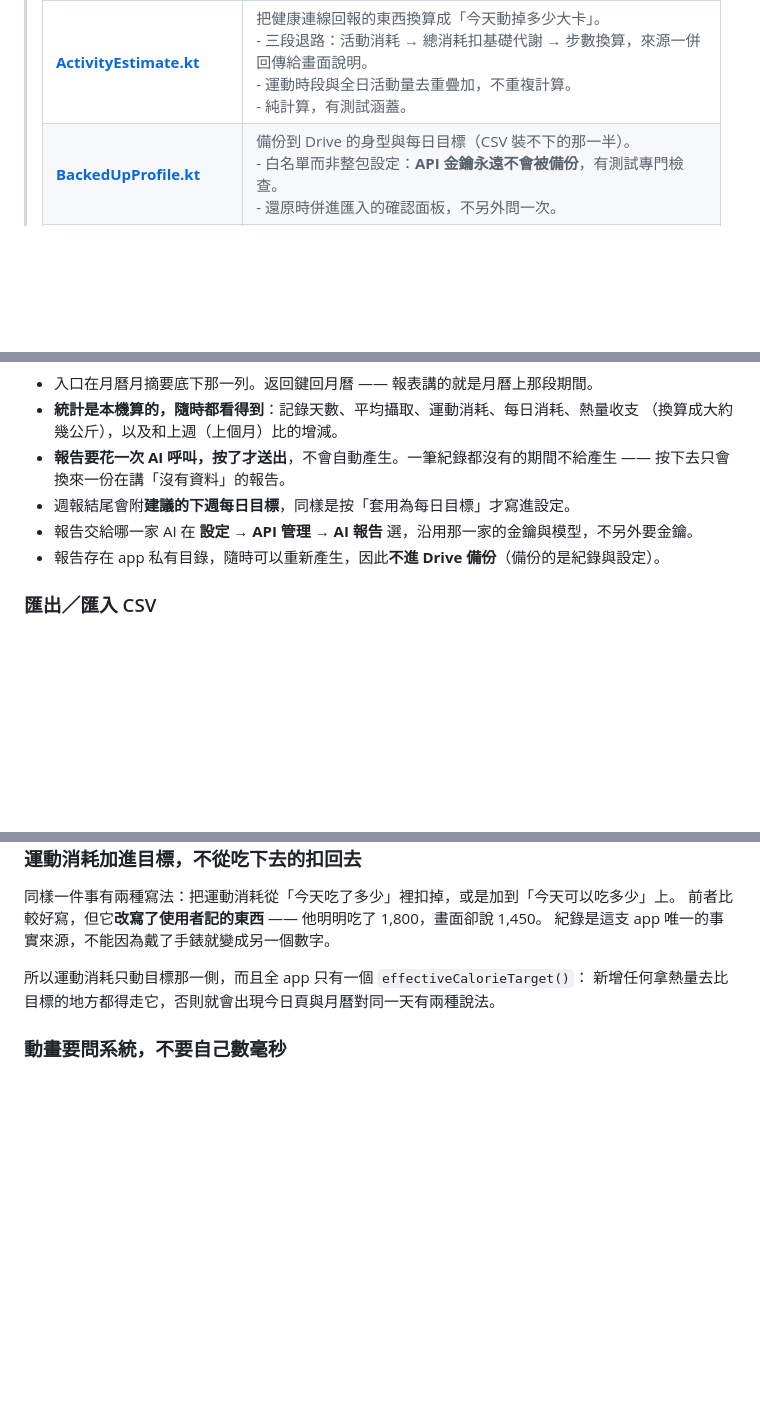
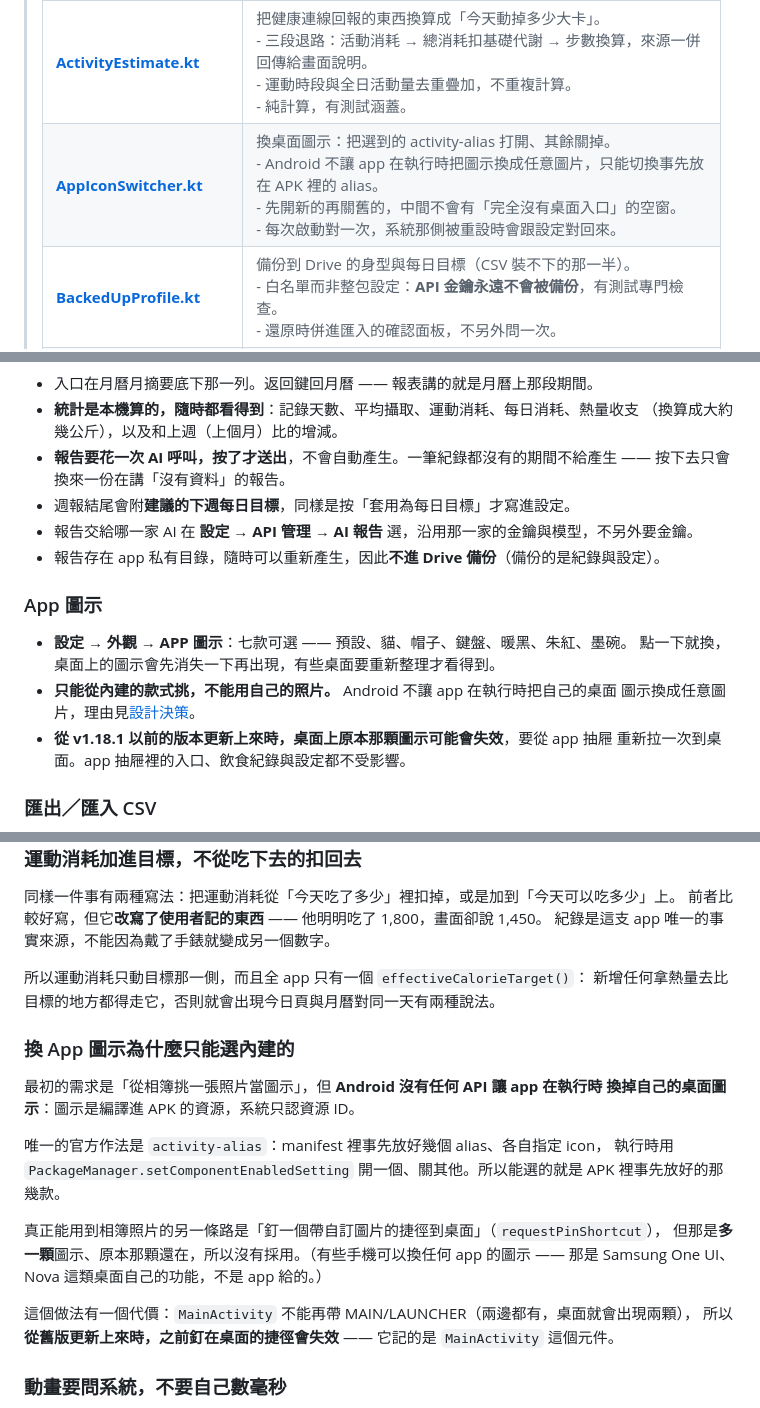
Before and after one commit to rowing195/NutriLog, a Markdown page: README.md, 3 parts joined by grey strips. GitHub-like rendering; folded sections open; blank space fills up the shorter version.

```diff
--- a/README.md
+++ b/README.md
@@ -275,6 +277,10 @@ Android 每日飲食營養素紀錄器（Kotlin + Compose）。app 顯示名稱
 				<tr style='border-bottom: 1px solid #eee;'>
 					<td style='padding: 8px;'><b><a href='https://github.com/rowing195/NutriLog/blob/main/app/src/main/java/com/watson/nutrilog/data/ActivityEstimate.kt'>ActivityEstimate.kt</a></b></td>
 					<td style='padding: 8px;'>把健康連線回報的東西換算成「今天動掉多少大卡」。<br>- 三段退路：活動消耗 → 總消耗扣基礎代謝 → 步數換算，來源一併回傳給畫面說明。<br>- 運動時段與全日活動量去重疊加，不重複計算。<br>- 純計算，有測試涵蓋。</td>
+				</tr>
+				<tr style='border-bottom: 1px solid #eee;'>
+					<td style='padding: 8px;'><b><a href='https://github.com/rowing195/NutriLog/blob/main/app/src/main/java/com/watson/nutrilog/data/AppIconSwitcher.kt'>AppIconSwitcher.kt</a></b></td>
+					<td style='padding: 8px;'>換桌面圖示：把選到的 activity-alias 打開、其餘關掉。<br>- Android 不讓 app 在執行時把圖示換成任意圖片，只能切換事先放在 APK 裡的 alias。<br>- 先開新的再關舊的，中間不會有「完全沒有桌面入口」的空窗。<br>- 每次啟動對一次，系統那側被重設時會跟設定對回來。</td>
 				</tr>
 				<tr style='border-bottom: 1px solid #eee;'>
 					<td style='padding: 8px;'><b><a href='https://github.com/rowing195/NutriLog/blob/main/app/src/main/java/com/watson/nutrilog/data/BackedUpProfile.kt'>BackedUpProfile.kt</a></b></td>
@@ -865,6 +871,15 @@ UI 部分使用 [`tools/ui.ps1`](tools/ui.ps1) 依元件文字進行模擬器自
 - 報告交給哪一家 AI 在 **設定 → API 管理 → AI 報告** 選，沿用那一家的金鑰與模型，不另外要金鑰。
 - 報告存在 app 私有目錄，隨時可以重新產生，因此**不進 Drive 備份**（備份的是紀錄與設定）。
 
+### App 圖示
+
+- **設定 → 外觀 → APP 圖示**：七款可選 —— 預設、貓、帽子、鍵盤、暖黑、朱紅、墨碗。
+  點一下就換，桌面上的圖示會先消失一下再出現，有些桌面要重新整理才看得到。
+- **只能從內建的款式挑，不能用自己的照片。** Android 不讓 app 在執行時把自己的桌面
+  圖示換成任意圖片，理由見[設計決策](#換-app-圖示為什麼只能選內建的)。
+- **從 v1.18.1 以前的版本更新上來時，桌面上原本那顆圖示可能會失效**，要從 app 抽屜
+  重新拉一次到桌面。app 抽屜裡的入口、飲食紀錄與設定都不受影響。
+
 ### 匯出／匯入 CSV
 
 - 經由 Android 儲存存取框架（Storage Access Framework, SAF）將全量飲食紀錄匯出為標準 CSV，或把匯出過的 CSV 讀回來。
@@ -1014,6 +1029,22 @@ Tavily 免費層回的就是清洗過的頁面正文。
 所以運動消耗只動目標那一側，而且全 app 只有一個 `effectiveCalorieTarget()`：
 新增任何拿熱量去比目標的地方都得走它，否則就會出現今日頁與月曆對同一天有兩種說法。
 
+### 換 App 圖示為什麼只能選內建的
+
+最初的需求是「從相簿挑一張照片當圖示」，但 **Android 沒有任何 API 讓 app 在執行時
+換掉自己的桌面圖示**：圖示是編譯進 APK 的資源，系統只認資源 ID。
+
+唯一的官方作法是 `activity-alias`：manifest 裡事先放好幾個 alias、各自指定 icon，
+執行時用 `PackageManager.setComponentEnabledSetting` 開一個、關其他。所以能選的就是
+APK 裡事先放好的那幾款。
+
+真正能用到相簿照片的另一條路是「釘一個帶自訂圖片的捷徑到桌面」（`requestPinShortcut`），
+但那是**多一顆**圖示、原本那顆還在，所以沒有採用。（有些手機可以換任何 app 的圖示 ——
+那是 Samsung One UI、Nova 這類桌面自己的功能，不是 app 給的。）
+
+這個做法有一個代價：`MainActivity` 不能再帶 MAIN/LAUNCHER（兩邊都有，桌面就會出現兩顆），
+所以**從舊版更新上來時，之前釘在桌面的捷徑會失效** —— 它記的是 `MainActivity` 這個元件。
+
 ### 動畫要問系統，不要自己數毫秒
 
 常吃頁離開搜尋框時同時有兩件事想發生：`imePadding()` 跟著鍵盤退場縮回去（整區往下沉），
```
Also changed, not shown: other parts of README.md (+4 -2 lines), CLAUDE.md (+39 -0 lines).
